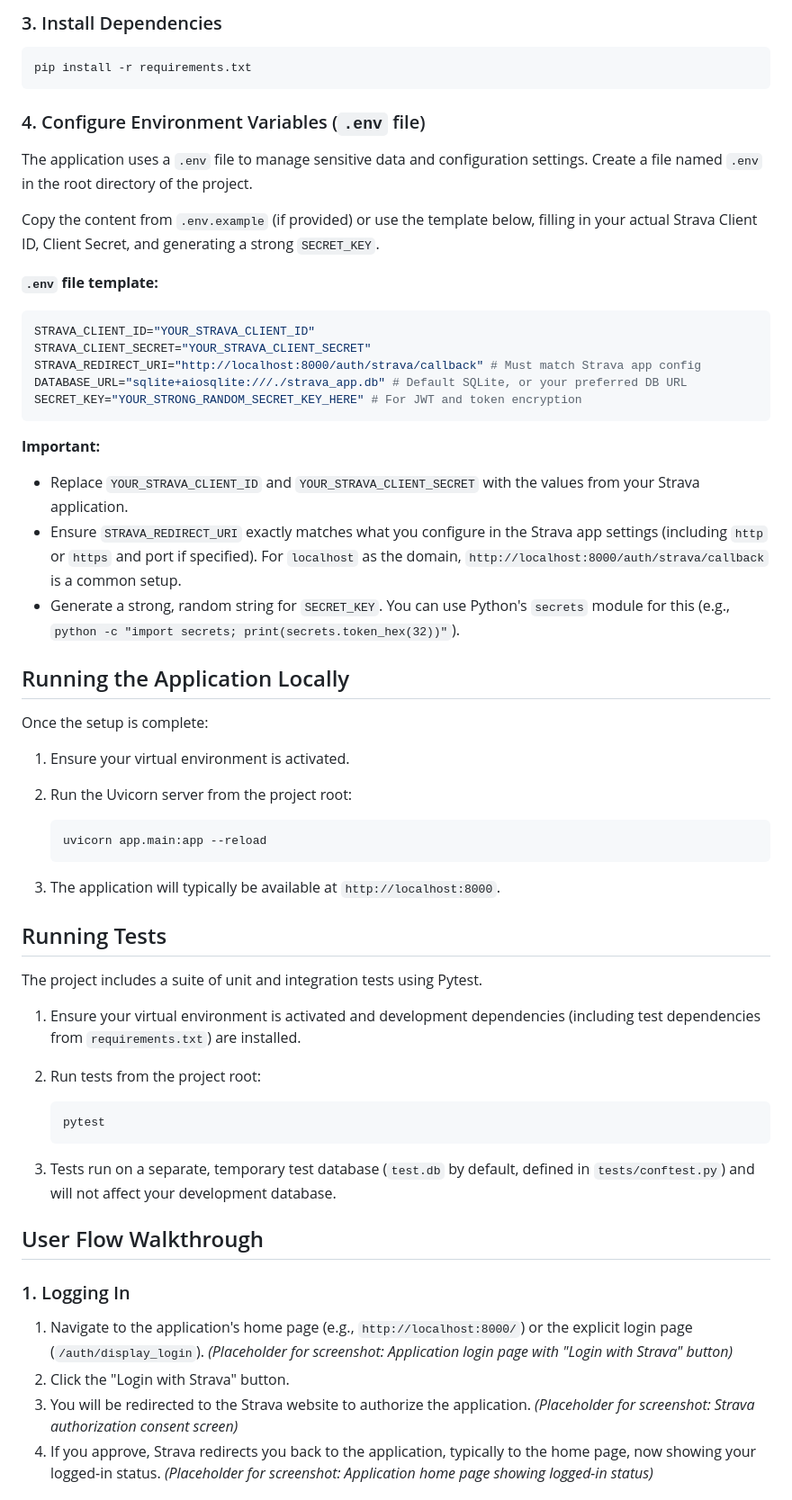
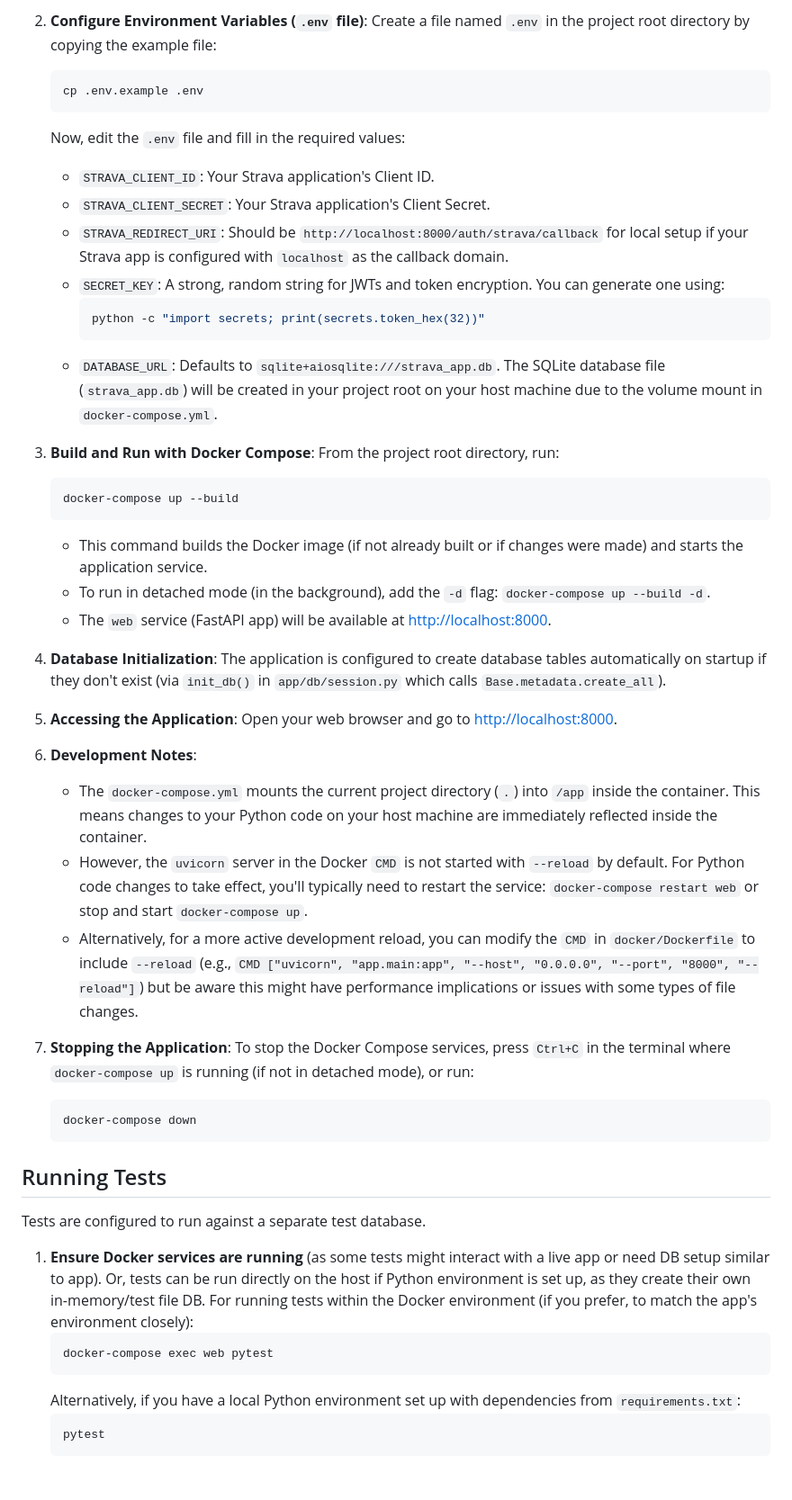
Before and after one commit to dbarenas/SuPaddleTracker, a Markdown page: README.md, the part around one of its changes. Shown at 90% size. Drawn GitHub-style; blank space fills up the shorter version.

````diff
--- a/README.md
+++ b/README.md
@@ -70,65 +52,56 @@ Activate the environment:
     ```
 
-### 3. Install Dependencies
+2.  **Configure Environment Variables (`.env` file)**:
+    Create a file named `.env` in the project root directory by copying the example file:
+    ```bash
+    cp .env.example .env
+    ```
+    Now, edit the `.env` file and fill in the required values:
+    *   `STRAVA_CLIENT_ID`: Your Strava application's Client ID.
+    *   `STRAVA_CLIENT_SECRET`: Your Strava application's Client Secret.
+    *   `STRAVA_REDIRECT_URI`: Should be `http://localhost:8000/auth/strava/callback` for local setup if your Strava app is configured with `localhost` as the callback domain.
+    *   `SECRET_KEY`: A strong, random string for JWTs and token encryption. You can generate one using:
+        ```bash
+        python -c "import secrets; print(secrets.token_hex(32))"
+        ```
+    *   `DATABASE_URL`: Defaults to `sqlite+aiosqlite:///strava_app.db`. The SQLite database file (`strava_app.db`) will be created in your project root on your host machine due to the volume mount in `docker-compose.yml`.
 
-```bash
-pip install -r requirements.txt
-```
+3.  **Build and Run with Docker Compose**:
+    From the project root directory, run:
+    ```bash
+    docker-compose up --build
+    ```
+    *   This command builds the Docker image (if not already built or if changes were made) and starts the application service.
+    *   To run in detached mode (in the background), add the `-d` flag: `docker-compose up --build -d`.
+    *   The `web` service (FastAPI app) will be available at [http://localhost:8000](http://localhost:8000).
 
-### 4. Configure Environment Variables (`.env` file)
+4.  **Database Initialization**:
+    The application is configured to create database tables automatically on startup if they don't exist (via `init_db()` in `app/db/session.py` which calls `Base.metadata.create_all`).
 
-The application uses a `.env` file to manage sensitive data and configuration settings. Create a file named `.env` in the root directory of the project.
+5.  **Accessing the Application**:
+    Open your web browser and go to [http://localhost:8000](http://localhost:8000).
 
-Copy the content from `.env.example` (if provided) or use the template below, filling in your actual Strava Client ID, Client Secret, and generating a strong `SECRET_KEY`.
+6.  **Development Notes**:
+    *   The `docker-compose.yml` mounts the current project directory (`.`) into `/app` inside the container. This means changes to your Python code on your host machine are immediately reflected inside the container.
+    *   However, the `uvicorn` server in the Docker `CMD` is not started with `--reload` by default. For Python code changes to take effect, you'll typically need to restart the service: `docker-compose restart web` or stop and start `docker-compose up`.
+    *   Alternatively, for a more active development reload, you can modify the `CMD` in `docker/Dockerfile` to include `--reload` (e.g., `CMD ["uvicorn", "app.main:app", "--host", "0.0.0.0", "--port", "8000", "--reload"]`) but be aware this might have performance implications or issues with some types of file changes.
 
-**`.env` file template:**
-
-```env
-STRAVA_CLIENT_ID="YOUR_STRAVA_CLIENT_ID"
-STRAVA_CLIENT_SECRET="YOUR_STRAVA_CLIENT_SECRET"
-STRAVA_REDIRECT_URI="http://localhost:8000/auth/strava/callback" # Must match Strava app config
-DATABASE_URL="sqlite+aiosqlite:///./strava_app.db" # Default SQLite, or your preferred DB URL
-SECRET_KEY="YOUR_STRONG_RANDOM_SECRET_KEY_HERE" # For JWT and token encryption
-```
-
-**Important:**
-*   Replace `YOUR_STRAVA_CLIENT_ID` and `YOUR_STRAVA_CLIENT_SECRET` with the values from your Strava application.
-*   Ensure `STRAVA_REDIRECT_URI` exactly matches what you configure in the Strava app settings (including `http` or `https` and port if specified). For `localhost` as the domain, `http://localhost:8000/auth/strava/callback` is a common setup.
-*   Generate a strong, random string for `SECRET_KEY`. You can use Python's `secrets` module for this (e.g., `python -c "import secrets; print(secrets.token_hex(32))"`).
-
-## Running the Application Locally
-
-Once the setup is complete:
-
-1.  Ensure your virtual environment is activated.
-2.  Run the Uvicorn server from the project root:
-
+7.  **Stopping the Application**:
+    To stop the Docker Compose services, press `Ctrl+C` in the terminal where `docker-compose up` is running (if not in detached mode), or run:
     ```bash
-    uvicorn app.main:app --reload
+    docker-compose down
     ```
-3.  The application will typically be available at `http://localhost:8000`.
 
 ## Running Tests
 
-The project includes a suite of unit and integration tests using Pytest.
+Tests are configured to run against a separate test database.
 
-1.  Ensure your virtual environment is activated and development dependencies (including test dependencies from `requirements.txt`) are installed.
-2.  Run tests from the project root:
-
+1.  **Ensure Docker services are running** (as some tests might interact with a live app or need DB setup similar to app). Or, tests can be run directly on the host if Python environment is set up, as they create their own in-memory/test file DB.
+    For running tests within the Docker environment (if you prefer, to match the app's environment closely):
+    ```bash
+    docker-compose exec web pytest
+    ```
+    Alternatively, if you have a local Python environment set up with dependencies from `requirements.txt`:
     ```bash
     pytest
     ```
-3.  Tests run on a separate, temporary test database (`test.db` by default, defined in `tests/conftest.py`) and will not affect your development database.
-
-## User Flow Walkthrough
-
-### 1. Logging In
-
-1.  Navigate to the application's home page (e.g., `http://localhost:8000/`) or the explicit login page (`/auth/display_login`).
-    *(Placeholder for screenshot: Application login page with "Login with Strava" button)*
-2.  Click the "Login with Strava" button.
-3.  You will be redirected to the Strava website to authorize the application.
-    *(Placeholder for screenshot: Strava authorization consent screen)*
-4.  If you approve, Strava redirects you back to the application, typically to the home page, now showing your logged-in status.
-    *(Placeholder for screenshot: Application home page showing logged-in status)*
-
````
Also changed, not shown: other parts of README.md (+44 -90 lines).
